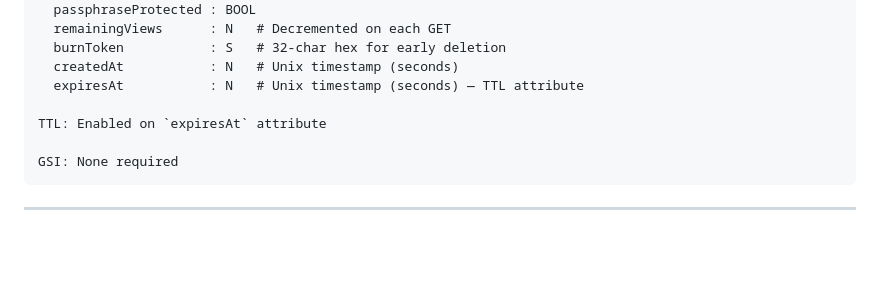
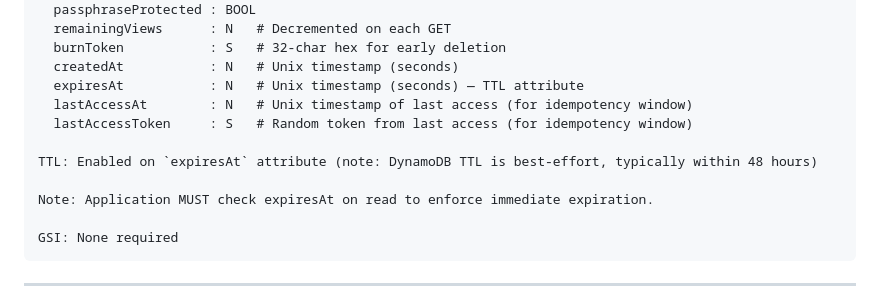
Before and after one commit to wcraigjones/sealed.fyi, a Markdown page: ARCHITECTURE.md, the part around one of its changes. Rendered like a GitHub page; blank space fills up the shorter version.

````diff
--- a/ARCHITECTURE.md
+++ b/ARCHITECTURE.md
@@ -216,8 +233,12 @@ Attributes:
   burnToken           : S   # 32-char hex for early deletion
   createdAt           : N   # Unix timestamp (seconds)
   expiresAt           : N   # Unix timestamp (seconds) — TTL attribute
+  lastAccessAt        : N   # Unix timestamp of last access (for idempotency window)
+  lastAccessToken     : S   # Random token from last access (for idempotency window)
 
-TTL: Enabled on `expiresAt` attribute
+TTL: Enabled on `expiresAt` attribute (note: DynamoDB TTL is best-effort, typically within 48 hours)
+
+Note: Application MUST check expiresAt on read to enforce immediate expiration.
 
 GSI: None required
 ```
````
Also changed, not shown: other parts of ARCHITECTURE.md (+26 -4 lines), README.md (+17 -9 lines).
